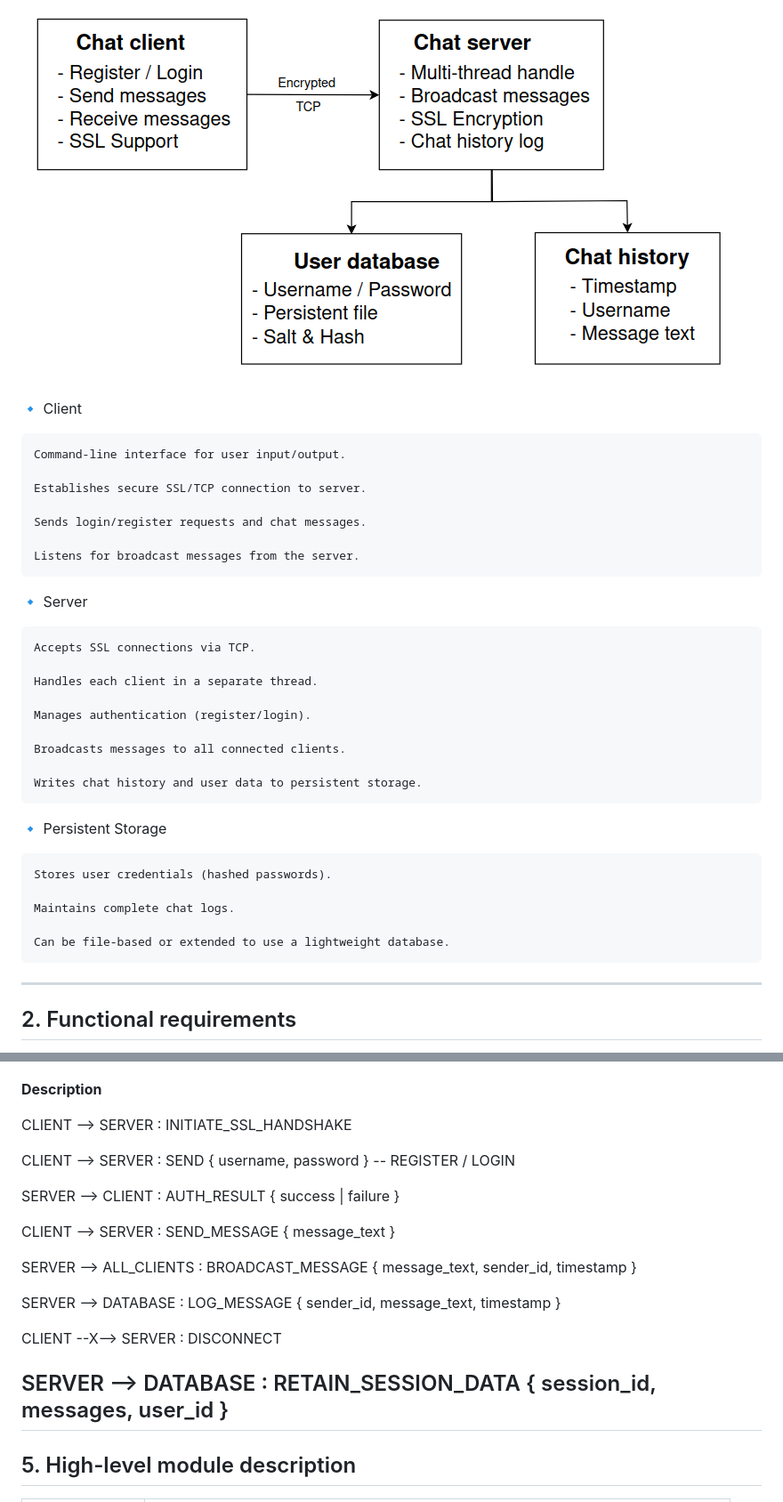
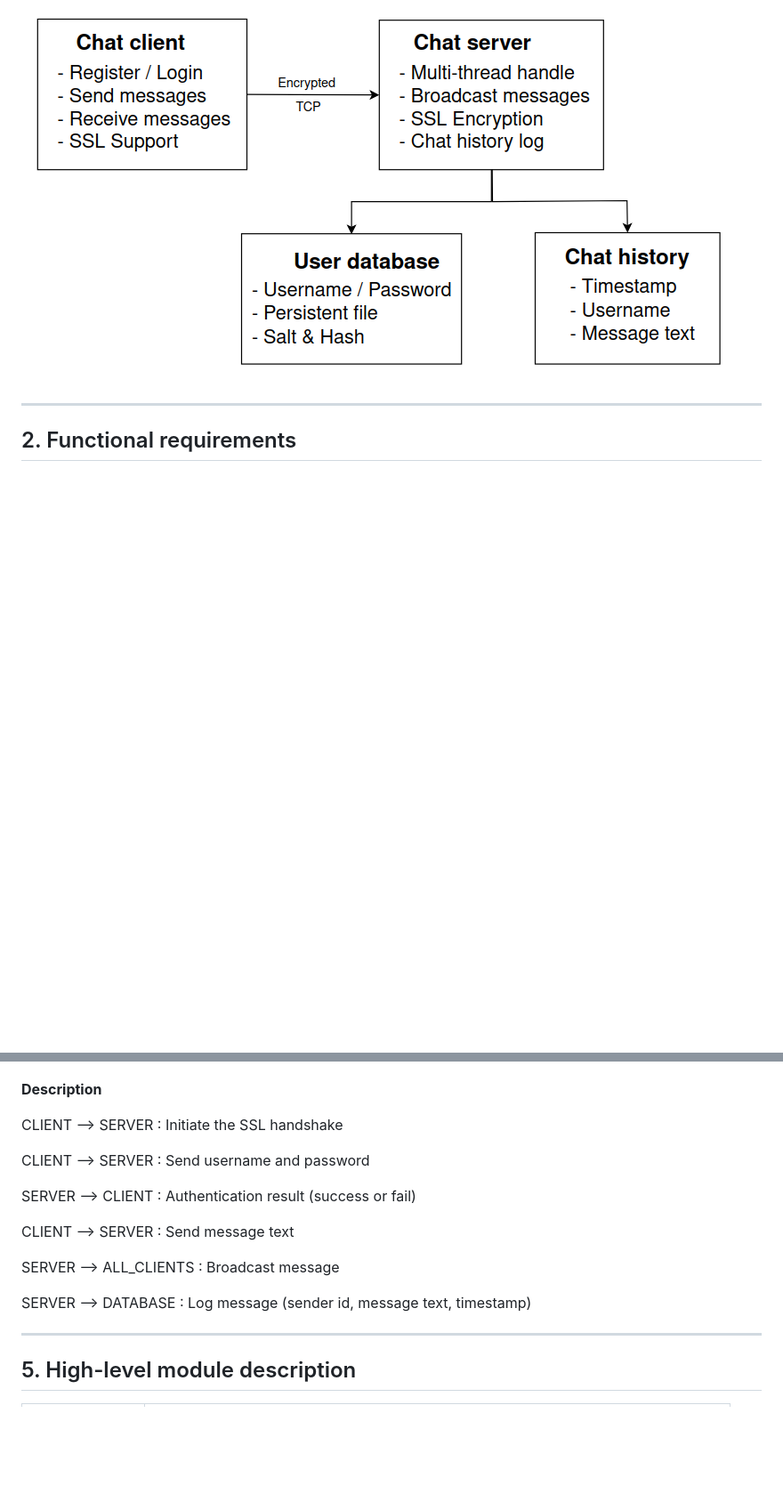
Before and after one commit to virgogoo/Smart-Laboratory-Monitor, a Markdown page: HLD_Document.md, 2 parts joined by grey strips. Shown at 89% size. GitHub-like rendering; blank space fills up the shorter version.

Commit message:
Add files via upload
rtgretyh

```diff
--- a/HLD_Document.md
+++ b/HLD_Document.md
@@ -14,35 +14,6 @@
 
 ![Architecture diagram](architect.png)
 
-🔹 Client
-
-    Command-line interface for user input/output.
-
-    Establishes secure SSL/TCP connection to server.
-
-    Sends login/register requests and chat messages.
-
-    Listens for broadcast messages from the server.
-
-🔹 Server
-
-    Accepts SSL connections via TCP.
-
-    Handles each client in a separate thread.
-
-    Manages authentication (register/login).
-
-    Broadcasts messages to all connected clients.
-
-    Writes chat history and user data to persistent storage.
-
-🔹 Persistent Storage
-
-    Stores user credentials (hashed passwords).
-
-    Maintains complete chat logs.
-
-    Can be file-based or extended to use a lightweight database.
 ---
 
 ## 2. Functional requirements
@@ -72,21 +43,18 @@
 
 **Description**
 
-CLIENT --> SERVER : INITIATE_SSL_HANDSHAKE
+CLIENT --> SERVER : Initiate the SSL handshake
 
-CLIENT --> SERVER : SEND { username, password } -- REGISTER / LOGIN
+CLIENT --> SERVER : Send username and password
 
-SERVER --> CLIENT : AUTH_RESULT { success | failure }
+SERVER --> CLIENT : Authentication result (success or fail)
 
-CLIENT --> SERVER : SEND_MESSAGE { message_text }
+CLIENT --> SERVER : Send message text
 
-SERVER --> ALL_CLIENTS : BROADCAST_MESSAGE { message_text, sender_id, timestamp }
+SERVER --> ALL_CLIENTS : Broadcast message
 
-SERVER --> DATABASE : LOG_MESSAGE { sender_id, message_text, timestamp }
+SERVER --> DATABASE : Log message (sender id, message text, timestamp)
 
-CLIENT --X--> SERVER : DISCONNECT
-
-SERVER --> DATABASE : RETAIN_SESSION_DATA { session_id, messages, user_id }
 ---
 
 ## 5. High-level module description
```
